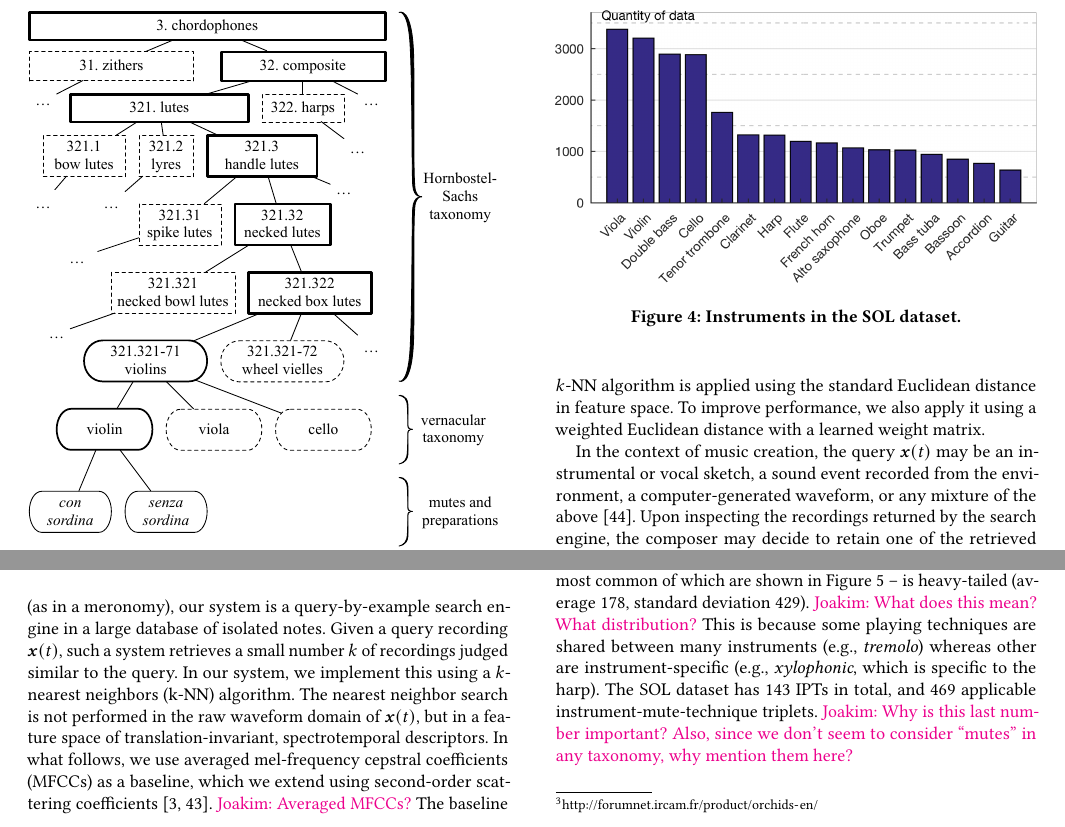
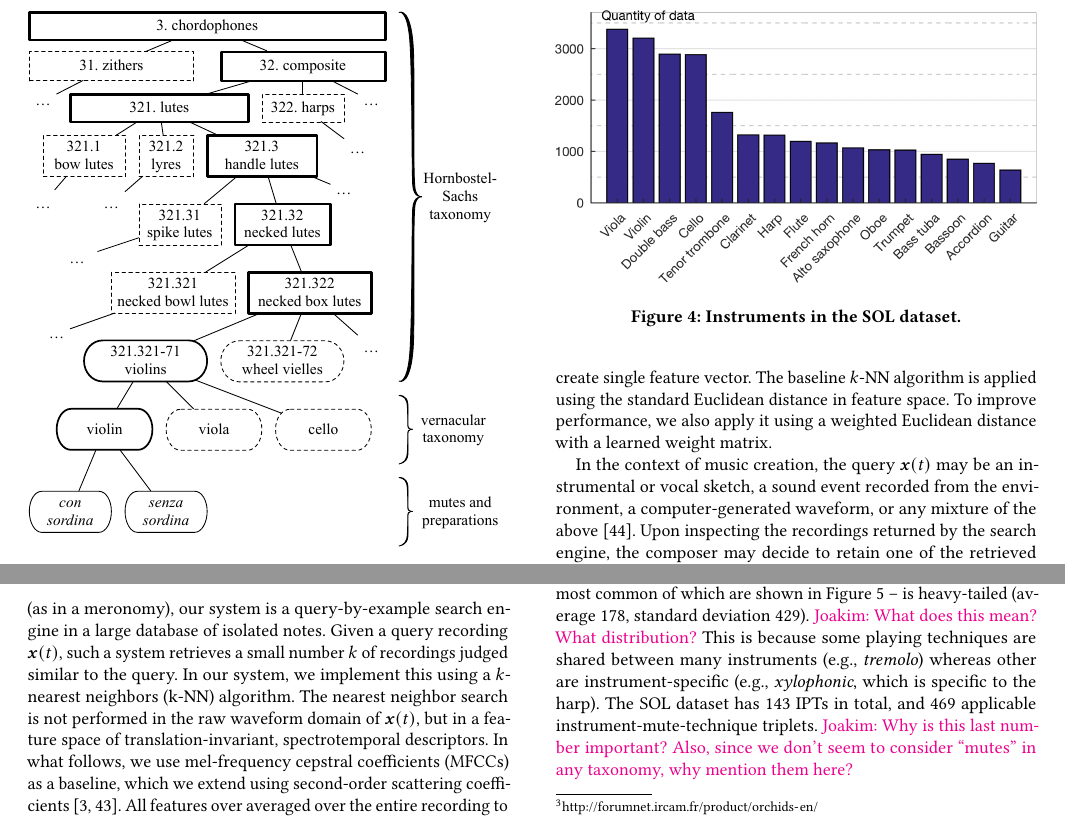
Before and after one commit to mathieulagrange/dlfm2018, a LaTeX paper (dlfm2018_draft/lostanlen2018dlfm.tex, which reads dlfm2018_draft/samplebody-conf.tex): two parts of page 4 of 11, joined at a grey line, cut so that both start at the same text. Compiled offline with pdfLaTeX.

Commit message:
Clarify "averaged MFCCs"

```diff
--- a/dlfm2018_draft/samplebody-conf.tex
+++ b/dlfm2018_draft/samplebody-conf.tex
@@ -215,8 +215,8 @@ In what follows, we adopt a middle ground position between the two aforementione
 Given a query recording $\boldsymbol{x}(t)$, such a system retrieves a small number $k$ of recordings judged similar to the query.
 In our system, we implement this using a $k$-nearest neighbors (k-NN) algorithm.
 The nearest neighbor search is not performed in the raw waveform domain of $\boldsymbol{x}(t)$, but in a feature space of translation-invariant, spectrotemporal descriptors.
-In what follows, we use averaged mel-frequency cepstral coefficients (MFCCs) as a baseline, which we extend using second-order scattering coefficients \cite{mallat2012cpam,anden2014taslp}.
-\ja{Averaged MFCCs?}
+In what follows, we use mel-frequency cepstral coefficients (MFCCs) as a baseline, which we extend using second-order scattering coefficients \cite{mallat2012cpam,anden2014taslp}.
+All features over averaged over the entire recording to create single feature vector.
 The baseline $k$-NN algorithm is applied using the standard Euclidean distance in feature space.
 To improve performance, we also apply it using a weighted Euclidean distance with a learned weight matrix.
 
```
